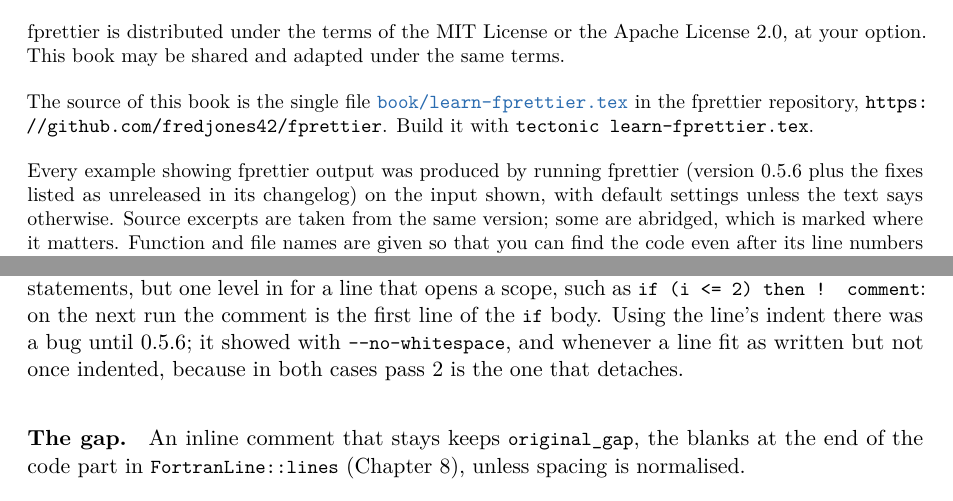
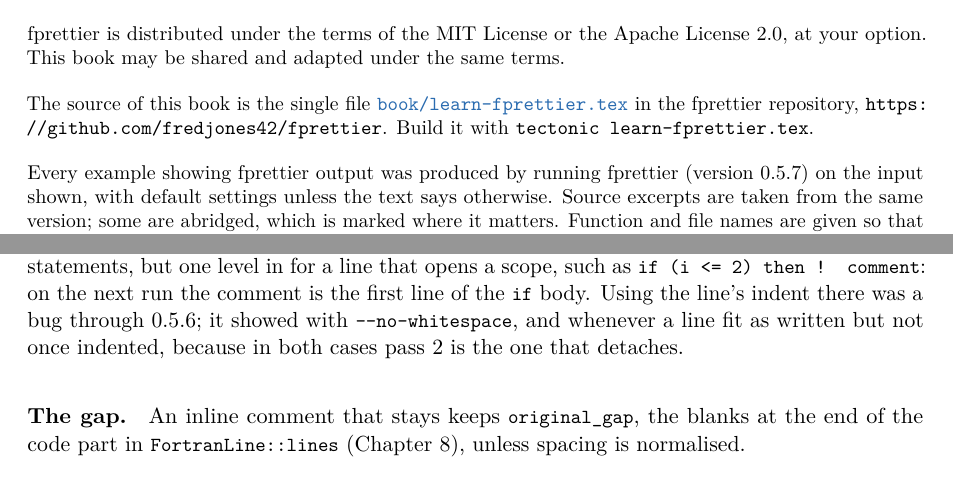
Before and after one commit to fredjones42/fprettier, a LaTeX thesis (book/learn-fprettier.tex): two parts of pages 2 and 67 of 87, joined at a grey line, cut so that both start at the same text. Compiled offline with pdfLaTeX.

Commit message:
docs: point the book at 0.5.7

```diff
--- a/book/learn-fprettier.tex
+++ b/book/learn-fprettier.tex
@@ -213,8 +212,7 @@
 the fprettier repository, \url{https://github.com/fredjones42/fprettier}. Build it with
 \code{tectonic learn-fprettier.tex}.\par\medskip
 Every example showing fprettier output was produced by running fprettier
-(version 0.5.6 plus the fixes listed as unreleased in its changelog) on the
-input shown, with default settings unless the text says otherwise.
+(version 0.5.7) on the input shown, with default settings unless the text says otherwise.
 Source excerpts are taken from the same version; some are abridged, which is
 marked where it matters. Function and file names are given so that you can find
 the code even after its line numbers have moved.\par}
@@ -3227,7 +3225,7 @@
 indenter's current scope indent. That is the line's own indent for most
 statements, but one level in for a line that opens a scope, such as
 \code{if (i <= 2) then ! comment}: on the next run the comment is the first
-line of the \code{if} body. Using the line's indent there was a bug until
+line of the \code{if} body. Using the line's indent there was a bug through
 0.5.6; it showed with \flag{no-whitespace}, and whenever a line fit as
 written but not once indented, because in both cases pass 2 is the one that
 detaches.
```
Also changed, not shown: book/learn-fprettier.tex (7 more changed lines).
